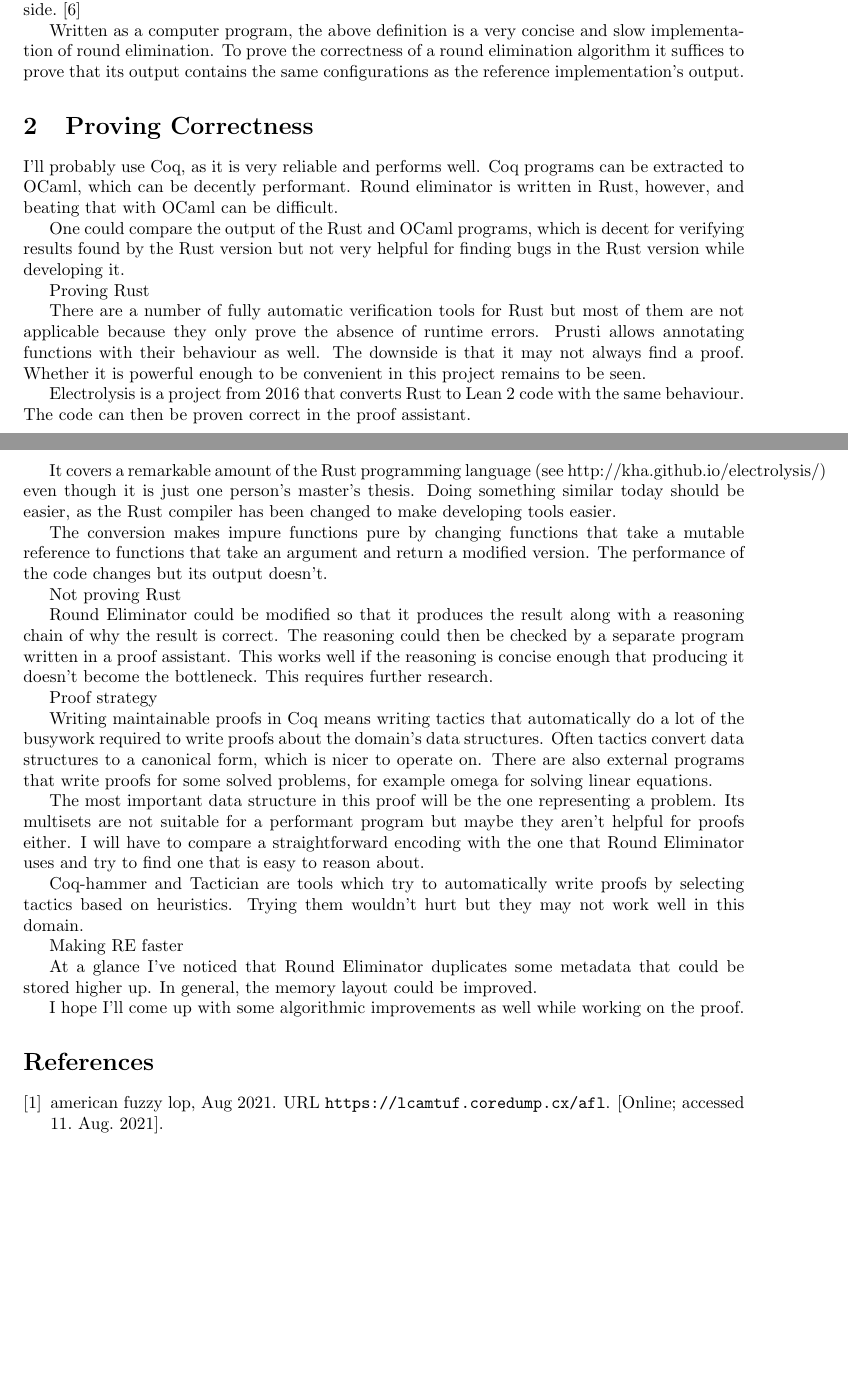
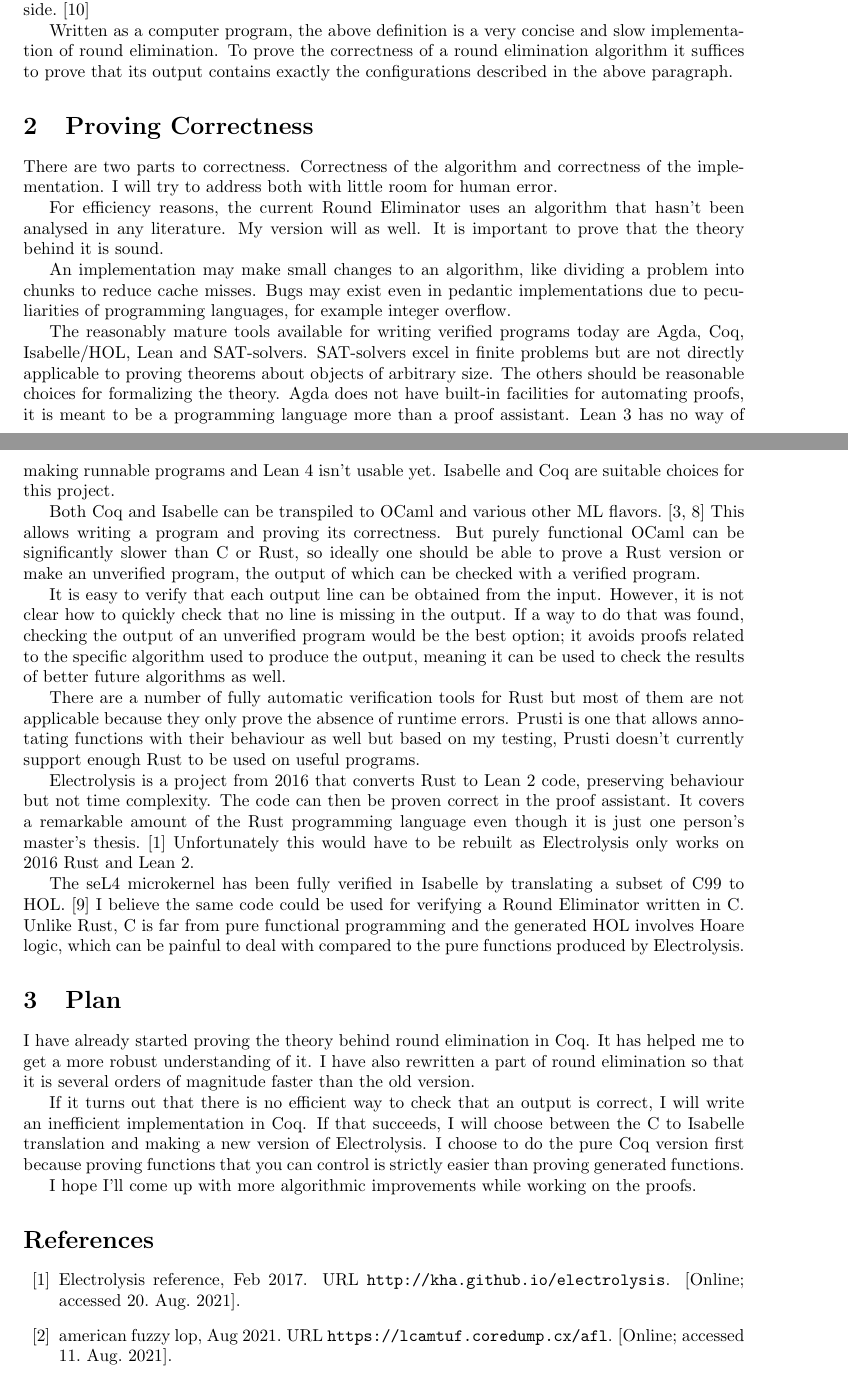
Before and after one commit to joonazan/line-combination-proofs, a LaTeX document (plan/plan.tex): two parts of pages 1 and 2 of 2 before the commit and two parts of pages 1 and 2 of 3 after it, joined at a grey line, cut so that both start at the same text, the shorter picture padded with empty space. Compiled offline with pdfLaTeX.

Commit message:
complete? version of plan

```diff
--- a/plan/plan.tex
+++ b/plan/plan.tex
@@ -21,41 +21,35 @@ In Round Eliminator, problems are represented as \emph{lines}. Lines are a kind
 
 The new active side consists of all lines that only contain configurations present in the old passive side, excluding lines that are subsets of other lines. The new passive side consists of all configurations made of new active sides' symbols that contain a configuration from the old active side.\ \cite{DA2020}
 
-Written as a computer program, the above definition is a very concise and slow implementation of round elimination. To prove the correctness of a round elimination algorithm it suffices to prove that its output contains the same configurations as the reference implementation's output.
+Written as a computer program, the above definition is a very concise and slow implementation of round elimination. To prove the correctness of a round elimination algorithm it suffices to prove that its output contains exactly the configurations described in the above paragraph.
 
 \section{Proving Correctness}
 
-I'll probably use Coq, as it is very reliable and performs well. Coq programs can be extracted to OCaml, which can be decently performant. Round eliminator is written in Rust, however, and beating that with OCaml can be difficult.
+There are two parts to correctness. Correctness of the algorithm and correctness of the implementation. I will try to address both with little room for human error.
 
-One could compare the output of the Rust and OCaml programs, which is decent for verifying results found by the Rust version but not very helpful for finding bugs in the Rust version while developing it.
+For efficiency reasons, the current Round Eliminator uses an algorithm that hasn't been analysed in any literature. My version will as well. It is important to prove that the theory behind it is sound.
 
-Proving Rust
+An implementation may make small changes to an algorithm, like dividing a problem into chunks to reduce cache misses. Bugs may exist even in pedantic implementations due to peculiarities of programming languages, for example integer overflow.
 
-There are a number of fully automatic verification tools for Rust but most of them are not applicable because they only prove the absence of runtime errors. Prusti allows annotating functions with their behaviour as well. The downside is that it may not always find a proof. Whether it is powerful enough to be convenient in this project remains to be seen.
+The reasonably mature tools available for writing verified programs today are Agda, Coq, Isabelle/HOL, Lean and SAT-solvers. SAT-solvers excel in finite problems but are not directly applicable to proving theorems about objects of arbitrary size. The others should be reasonable choices for formalizing the theory. Agda does not have built-in facilities for automating proofs, it is meant to be a programming language more than a proof assistant. Lean 3 has no way of making runnable programs and Lean 4 isn't usable yet. Isabelle and Coq are suitable choices for this project.
 
-Electrolysis is a project from 2016 that converts Rust to Lean 2 code with the same behaviour. The code can then be proven correct in the proof assistant.
+Both Coq and Isabelle can be transpiled to OCaml and various other ML flavors.\ \cite{CoqCodegen, IsabelleCodegen} This allows writing a program and proving its correctness. But purely functional OCaml can be significantly slower than C or Rust, so ideally one should be able to prove a Rust version or make an unverified program, the output of which can be checked with a verified program.
 
-It covers a remarkable amount of the Rust programming language (see http://kha.github.io/electrolysis/) even though it is just one person's master's thesis. Doing something similar today should be easier, as the Rust compiler has been changed to make developing tools easier.
+It is easy to verify that each output line can be obtained from the input. However, it is not clear how to quickly check that no line is missing in the output. If a way to do that was found, checking the output of an unverified program would be the best option; it avoids proofs related to the specific algorithm used to produce the output, meaning it can be used to check the results of better future algorithms as well.
 
-The conversion makes impure functions pure by changing functions that take a mutable reference to functions that take an argument and return a modified version. The performance of the code changes but its output doesn't.
+There are a number of fully automatic verification tools for Rust but most of them are not applicable because they only prove the absence of runtime errors. Prusti is one that allows annotating functions with their behaviour as well but based on my testing, Prusti doesn't currently support enough Rust to be used on useful programs.
 
-Not proving Rust
+Electrolysis is a project from 2016 that converts Rust to Lean 2 code, preserving behaviour but not time complexity. The code can then be proven correct in the proof assistant. It covers a remarkable amount of the Rust programming language even though it is just one person's master's thesis.\ \cite{ElectrolysisCoverage} Unfortunately this would have to be rebuilt as Electrolysis only works on 2016 Rust and Lean 2.
 
-Round Eliminator could be modified so that it produces the result along with a reasoning chain of why the result is correct. The reasoning could then be checked by a separate program written in a proof assistant. This works well if the reasoning is concise enough that producing it doesn't become the bottleneck. This requires further research.
+The seL4 microkernel has been fully verified in Isabelle by translating a subset of C99 to HOL.\ \cite{Sel4} I believe the same code could be used for verifying a Round Eliminator written in C. Unlike Rust, C is far from pure functional programming and the generated HOL involves Hoare logic, which can be painful to deal with compared to the pure functions produced by Electrolysis.
 
-Proof strategy
+\section{Plan}
 
-Writing maintainable proofs in Coq means writing tactics that automatically do a lot of the busywork required to write proofs about the domain's data structures. Often tactics convert data structures to a canonical form, which is nicer to operate on. There are also external programs that write proofs for some solved problems, for example omega for solving linear equations.
+I have already started proving the theory behind round elimination in Coq. It has helped me to get a more robust understanding of it. I have also rewritten a part of round elimination so that it is several orders of magnitude faster than the old version.
 
-The most important data structure in this proof will be the one representing a problem. Its multisets are not suitable for a performant program but maybe they aren't helpful for proofs either. I will have to compare a straightforward encoding with the one that Round Eliminator uses and try to find one that is easy to reason about.
+If it turns out that there is no efficient way to check that an output is correct, I will write an inefficient implementation in Coq. If that succeeds, I will choose between the C to Isabelle translation and making a new version of Electrolysis. I choose to do the pure Coq version first because proving functions that you can control is strictly easier than proving generated functions.
 
-Coq-hammer and Tactician are tools which try to automatically write proofs by selecting tactics based on heuristics. Trying them wouldn't hurt but they may not work well in this domain.
-
-Making RE faster
-
-At a glance I've noticed that Round Eliminator duplicates some metadata that could be stored higher up. In general, the memory layout could be improved.
-
-I hope I'll come up with some algorithmic improvements as well while working on the proof.
+I hope I'll come up with more algorithmic improvements while working on the proofs.
 
 \bibliographystyle{plainnat}
 \bibliography{plan}
```
Also changed, not shown: plan/plan.bib (+24 -0 lines), plan/plan.tex (2 more changed lines).
